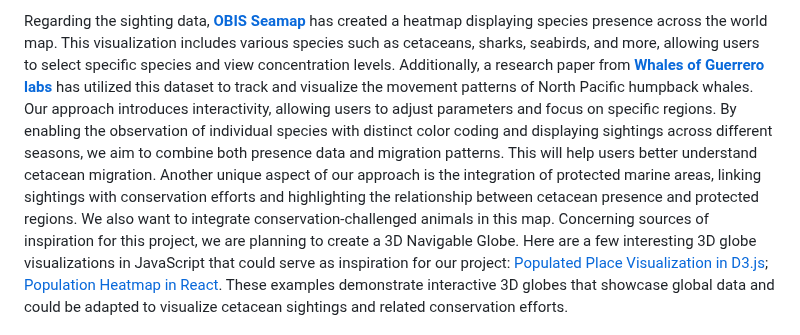
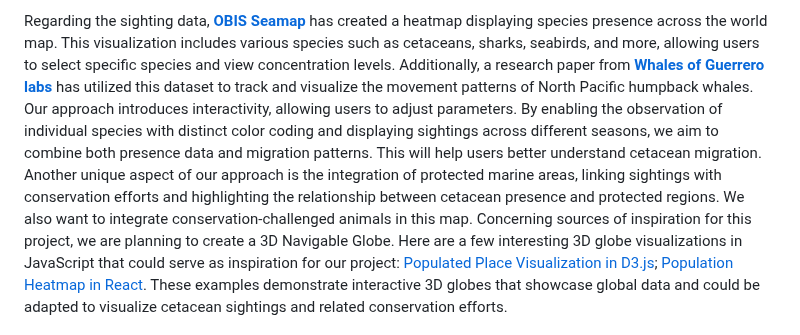
Before and after one commit to com-480-data-visualization/WhereWereWhales, a Markdown page: README.md, the part around the change. Drawn GitHub-style.

```diff
--- a/README.md
+++ b/README.md
@@ -67,7 +67,7 @@ The target audience for this project includes environmental activists, marine bi
 > - In case you are using a dataset that you have already explored in another context (ML or ADA course, semester project...), you are required to share the report of that work to outline the differences with the submission for this class.
 
 Regarding the sighting data, <strong><a href="https://seamap.env.duke.edu/">OBIS Seamap</a></strong> has created a heatmap displaying species presence across the world map. This visualization includes various species such as cetaceans, sharks, seabirds, and more, allowing users to select specific species and view concentration levels. Additionally, a research paper from <strong><a href="https://www.researchgate.net/publication/371807547_A_collaborative_and_near-comprehensive_North_Pacific_humpback_whale_photo-ID_dataset">Whales of Guerrero labs</a></strong> has utilized this dataset to track and visualize the movement patterns of North Pacific humpback whales.
-Our approach introduces interactivity, allowing users to adjust parameters and focus on specific regions. By enabling the observation of individual species with distinct color coding and displaying sightings across different seasons, we aim to combine both presence data and migration patterns. This will help users better understand cetacean migration. Another unique aspect of our approach is the integration of protected marine areas, linking sightings with conservation efforts and highlighting the relationship between cetacean presence and protected regions. We also want to integrate conservation-challenged animals in this map.
+Our approach introduces interactivity, allowing users to adjust parameters. By enabling the observation of individual species with distinct color coding and displaying sightings across different seasons, we aim to combine both presence data and migration patterns. This will help users better understand cetacean migration. Another unique aspect of our approach is the integration of protected marine areas, linking sightings with conservation efforts and highlighting the relationship between cetacean presence and protected regions. We also want to integrate conservation-challenged animals in this map.
 Concerning sources of inspiration for this project, we are planning to create a 3D Navigable Globe. Here are a few interesting 3D globe visualizations in JavaScript that could serve as inspiration for our project: [Populated Place Visualization in D3.js](https://blog.maptheclouds.com/learning/3d-globe-map-in-d3-js-populated-places-on-earth-%F0%9F%8C%8D); [Population Heatmap in React](https://vasturiano.github.io/react-globe.gl/example/population-heatmap/). These examples demonstrate interactive 3D globes that showcase global data and could be adapted to visualize cetacean sightings and related conservation efforts.
 
 - site de camille qui montre déjà une heatma des détections de cétacées
```
